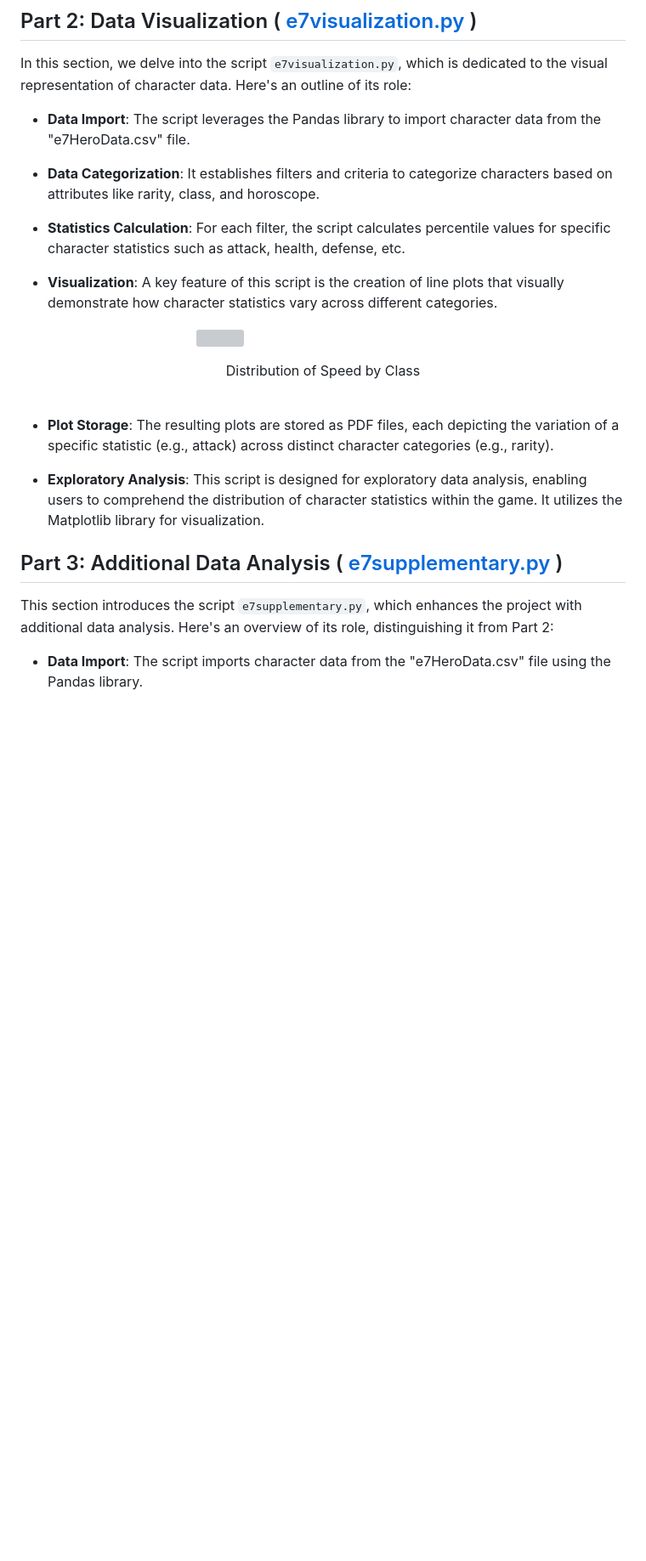
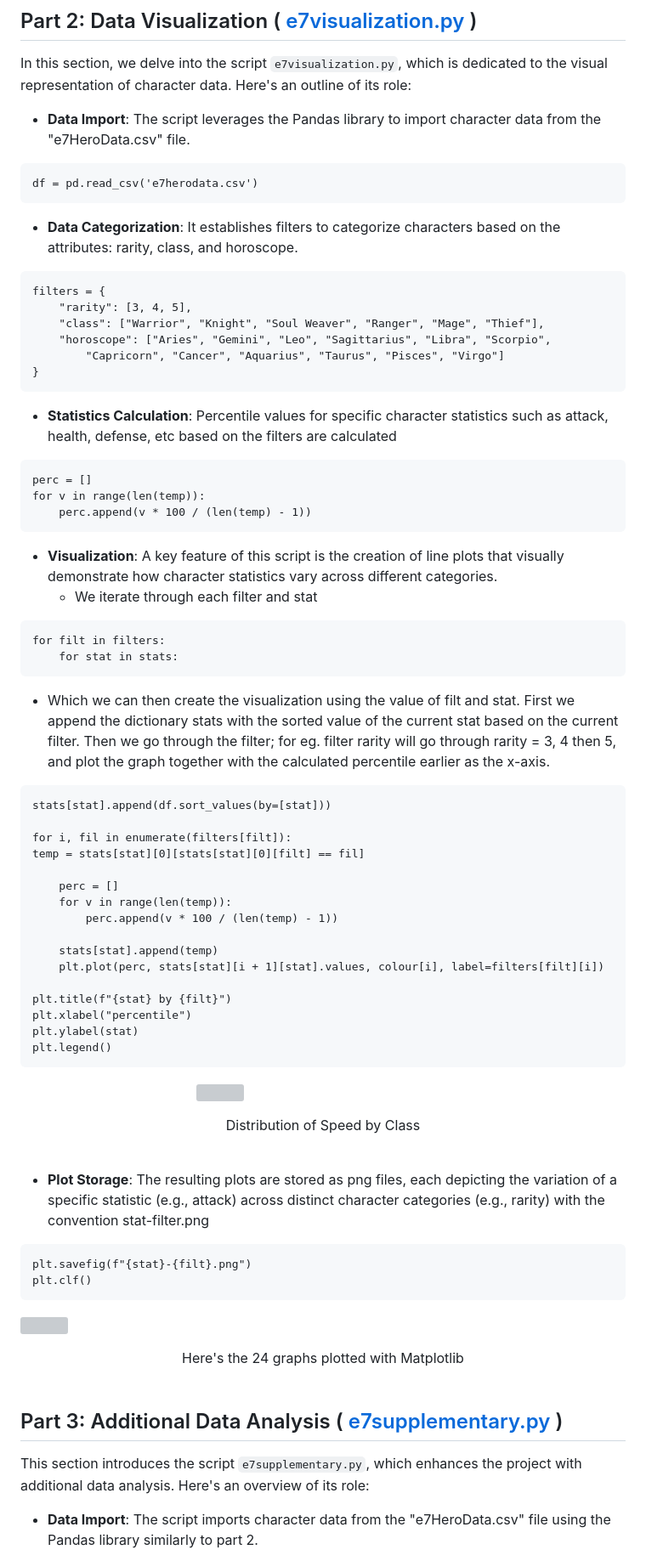
Before and after one commit to PThanapon/e7herodata, a Markdown page: README.md, the part around one of its changes. Shown at 85% size. GitHub-like rendering; blank space fills up the shorter version; grey boxes are pictures that could not be loaded.

````diff
--- a/README.md
+++ b/README.md
@@ -176,12 +195,53 @@ df.to_csv(f"e7HeroData.csv")
 In this section, we delve into the script `e7visualization.py`, which is dedicated to the visual representation of character data. Here's an outline of its role:
 
 - **Data Import**: The script leverages the Pandas library to import character data from the "e7HeroData.csv" file.
+```
+df = pd.read_csv('e7herodata.csv')
+```
 
-- **Data Categorization**: It establishes filters and criteria to categorize characters based on attributes like rarity, class, and horoscope.
+- **Data Categorization**: It establishes filters to categorize characters based on the attributes: rarity, class, and horoscope.
+```
+filters = {
+    "rarity": [3, 4, 5],
+    "class": ["Warrior", "Knight", "Soul Weaver", "Ranger", "Mage", "Thief"],
+    "horoscope": ["Aries", "Gemini", "Leo", "Sagittarius", "Libra", "Scorpio",
+        "Capricorn", "Cancer", "Aquarius", "Taurus", "Pisces", "Virgo"]
+}
+```
 
-- **Statistics Calculation**: For each filter, the script calculates percentile values for specific character statistics such as attack, health, defense, etc.
+- **Statistics Calculation**: Percentile values for specific character statistics such as attack, health, defense, etc based on the filters are calculated
+```
+perc = []
+for v in range(len(temp)):
+    perc.append(v * 100 / (len(temp) - 1))
+```
 
 - **Visualization**: A key feature of this script is the creation of line plots that visually demonstrate how character statistics vary across different categories.
+  - We iterate through each filter and stat
+```
+for filt in filters:
+    for stat in stats:
+```
+  - Which we can then create the visualization using the value of filt and stat. First we append the dictionary stats with the sorted value of the current stat based on the current filter. Then we go through the filter; for eg. filter rarity will go through rarity = 3, 4 then 5, and plot the graph together with the calculated percentile earlier as the x-axis.
+```
+stats[stat].append(df.sort_values(by=[stat]))
+
+for i, fil in enumerate(filters[filt]):
+temp = stats[stat][0][stats[stat][0][filt] == fil]
+
+    perc = []
+    for v in range(len(temp)):
+        perc.append(v * 100 / (len(temp) - 1))
+
+    stats[stat].append(temp)
+    plt.plot(perc, stats[stat][i + 1][stat].values, colour[i], label=filters[filt][i])
+
+plt.title(f"{stat} by {filt}")
+plt.xlabel("percentile")
+plt.ylabel(stat)
+plt.legend()
+```
+
 
 &nbsp;&nbsp;&nbsp; &nbsp;&nbsp;&nbsp;&nbsp;&nbsp;&nbsp;&nbsp;&nbsp;&nbsp;&nbsp;&nbsp;&nbsp;&nbsp;&nbsp;&nbsp;&nbsp;&nbsp;&nbsp;&nbsp;&nbsp; &nbsp;&nbsp;&nbsp;&nbsp;&nbsp;&nbsp;&nbsp;&nbsp;&nbsp;&nbsp;&nbsp;&nbsp;&nbsp;&nbsp;&nbsp;&nbsp;&nbsp;&nbsp;&nbsp;&nbsp;&nbsp;![](https://cdn.discordapp.com/attachments/844184695754457122/1155136996247863296/image.png "Speed by class")
 
@@ -189,13 +249,20 @@ In this section, we delve into the script `e7visualization.py`, which is dedicat
 
 &nbsp;
 
-- **Plot Storage**: The resulting plots are stored as PDF files, each depicting the variation of a specific statistic (e.g., attack) across distinct character categories (e.g., rarity).
+- **Plot Storage**: The resulting plots are stored as png files, each depicting the variation of a specific statistic (e.g., attack) across distinct character categories (e.g., rarity) with the convention stat-filter.png
+```
+plt.savefig(f"{stat}-{filt}.png")
+plt.clf()
+```
+![](https://media.discordapp.net/attachments/844184695754457122/1156248987435802765/image.png?ex=65144848&is=6512f6c8&hm=b2d83d5340ef2be5437bbf44ccd64dcd98a6ea766f1c78a0a5b7d5c1c225118e&=&width=1920&height=636 "E7 Hero Data Graphs")
 
-- **Exploratory Analysis**: This script is designed for exploratory data analysis, enabling users to comprehend the distribution of character statistics within the game. It utilizes the Matplotlib library for visualization.
+<div align="center"> Here's the 24 graphs plotted with Matplotlib </div>
+
+&nbsp;
 
 ## Part 3: Additional Data Analysis ( [e7supplementary.py](https://github.com/pthanapon/e7herodata/blob/main/e7supplementary.py) )
 
-This section introduces the script `e7supplementary.py`, which enhances the project with additional data analysis. Here's an overview of its role, distinguishing it from Part 2:
+This section introduces the script `e7supplementary.py`, which enhances the project with additional data analysis. Here's an overview of its role:
 
-- **Data Import**: The script imports character data from the "e7HeroData.csv" file using the Pandas library.
+- **Data Import**: The script imports character data from the "e7HeroData.csv" file using the Pandas library similarly to part 2.
 
````
Also changed, not shown: other parts of README.md (+53 -14 lines).
